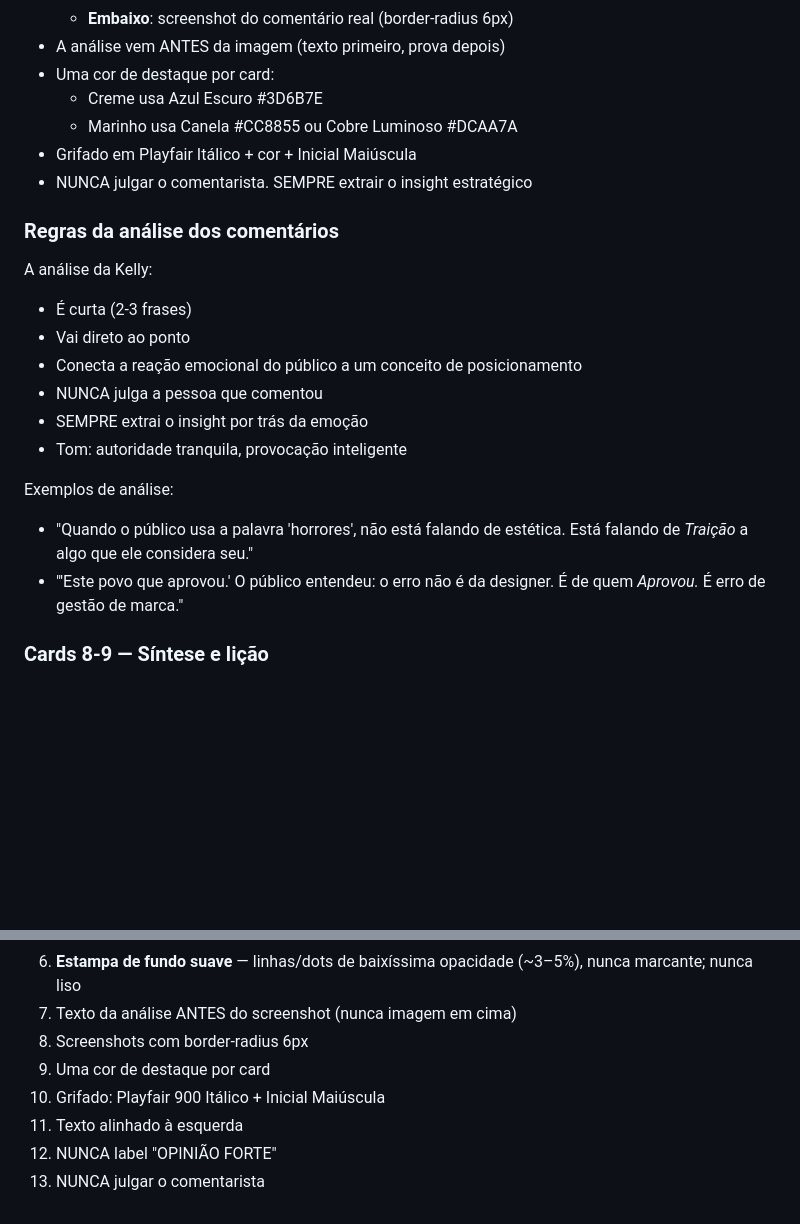
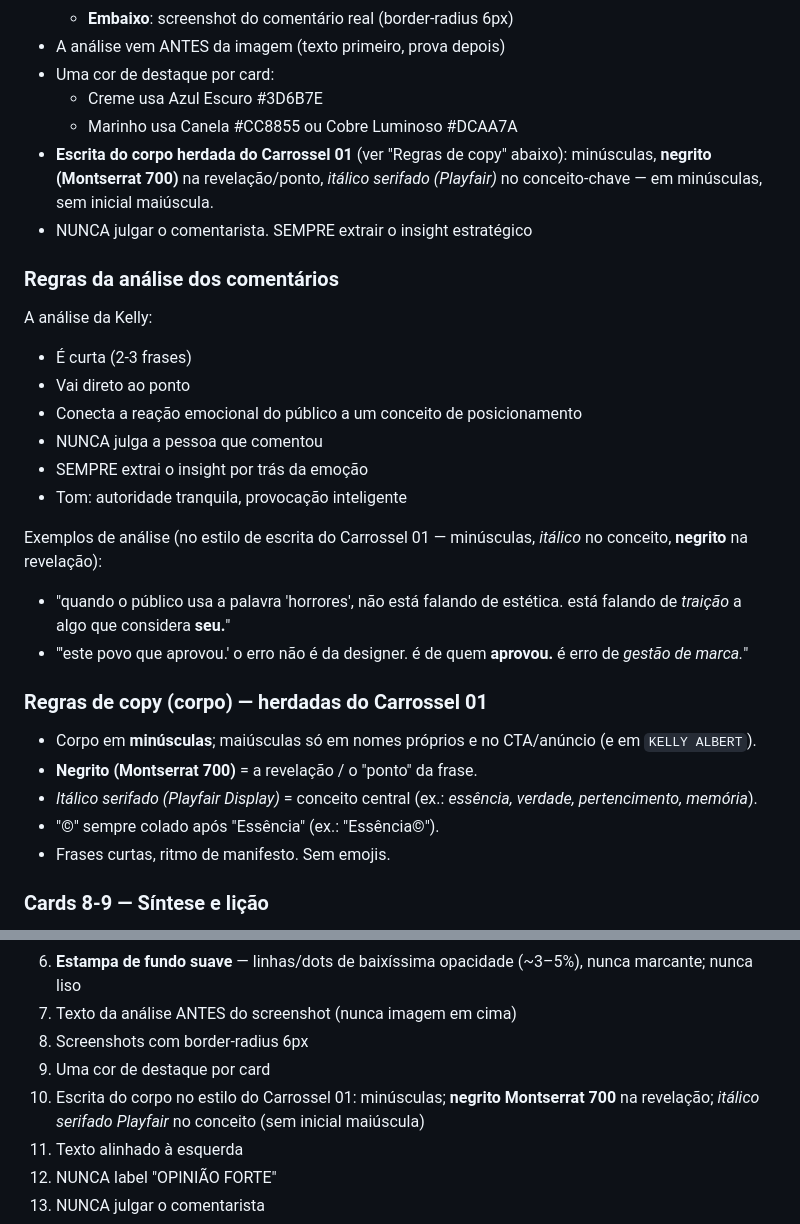
Before and after one commit to kellyalbertkabrand/carrosseis, a Markdown page: Carrossel 02 - Notícias/SKILL.md, 2 parts joined by grey strips. Drawn GitHub-style; blank space fills up the shorter version.

Commit message:
Carrossel 02: corpo segue estilo de escrita do Carrossel 01 (negrito na revelação, itálico serifado no conceito, minúsculas)
https://claude.ai/code/session_01Mz8z46UH9G5HE7wN4u1SHx

```diff
--- a/Carrossel 02 - Notícias/SKILL.md
+++ b/Carrossel 02 - Notícias/SKILL.md
@@ -82,7 +82,7 @@ Carregar via Google Fonts: `Playfair Display`, `Montserrat`, `Mrs Saint Delafiel
 - Uma cor de destaque por card:
   - Creme usa Azul Escuro #3D6B7E
   - Marinho usa Canela #CC8855 ou Cobre Luminoso #DCAA7A
-- Grifado em Playfair Itálico + cor + Inicial Maiúscula
+- **Escrita do corpo herdada do Carrossel 01** (ver "Regras de copy" abaixo): minúsculas, **negrito (Montserrat 700)** na revelação/ponto, *itálico serifado (Playfair)* no conceito-chave — em minúsculas, sem inicial maiúscula.
 - NUNCA julgar o comentarista. SEMPRE extrair o insight estratégico
 
 ### Regras da análise dos comentários
@@ -95,9 +95,17 @@ A análise da Kelly:
 - SEMPRE extrai o insight por trás da emoção
 - Tom: autoridade tranquila, provocação inteligente
 
-Exemplos de análise:
-- "Quando o público usa a palavra 'horrores', não está falando de estética. Está falando de *Traição* a algo que ele considera seu."
-- "'Este povo que aprovou.' O público entendeu: o erro não é da designer. É de quem *Aprovou.* É erro de gestão de marca."
+Exemplos de análise (no estilo de escrita do Carrossel 01 — minúsculas, *itálico* no conceito, **negrito** na revelação):
+- "quando o público usa a palavra 'horrores', não está falando de estética. está falando de *traição* a algo que considera **seu.**"
+- "'este povo que aprovou.' o erro não é da designer. é de quem **aprovou.** é erro de *gestão de marca.*"
+
+### Regras de copy (corpo) — herdadas do Carrossel 01
+
+- Corpo em **minúsculas**; maiúsculas só em nomes próprios e no CTA/anúncio (e em `KELLY ALBERT`).
+- **Negrito (Montserrat 700)** = a revelação / o "ponto" da frase.
+- *Itálico serifado (Playfair Display)* = conceito central (ex.: *essência, verdade, pertencimento, memória*).
+- "©" sempre colado após "Essência" (ex.: "Essência©").
+- Frases curtas, ritmo de manifesto. Sem emojis.
 
 ### Cards 8-9 — Síntese e lição
 - Texto puro, sem imagem
@@ -149,7 +157,7 @@ Se não enviar screenshots, simular o comentário em CSS:
 7. Texto da análise ANTES do screenshot (nunca imagem em cima)
 8. Screenshots com border-radius 6px
 9. Uma cor de destaque por card
-10. Grifado: Playfair 900 Itálico + Inicial Maiúscula
+10. Escrita do corpo no estilo do Carrossel 01: minúsculas; **negrito Montserrat 700** na revelação; *itálico serifado Playfair* no conceito (sem inicial maiúscula)
 11. Texto alinhado à esquerda
 12. NUNCA label "OPINIÃO FORTE"
 13. NUNCA julgar o comentarista
```
